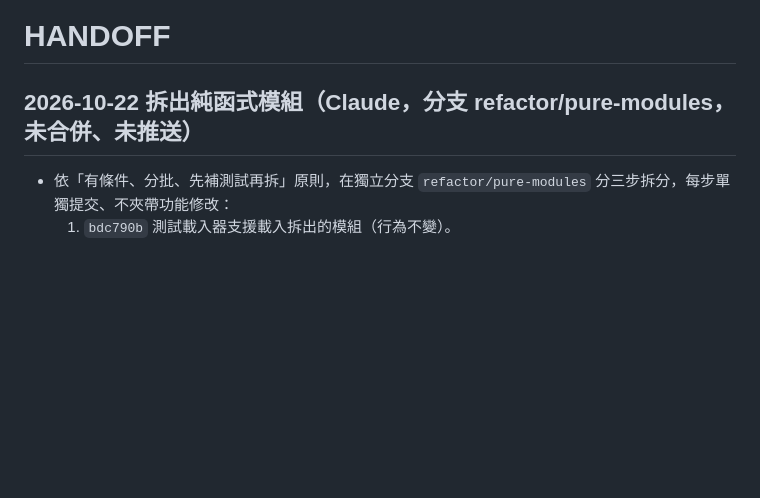
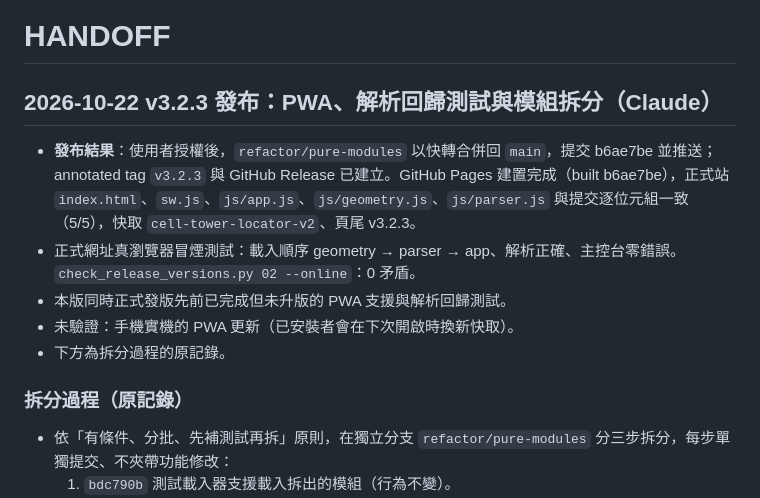
Before and after one commit to lianghao02/Cell-Tower-Map-Locator, a Markdown page: HANDOFF.md, the part around the change. GitHub-like rendering; blank space fills up the shorter version.

Commit message:
docs: 記錄 v3.2.3 發布結果
Co-Authored-By: Claude Opus 5.5 <noreply@anthropic.com>

```diff
--- a/HANDOFF.md
+++ b/HANDOFF.md
@@ -2,7 +2,14 @@
 
 # HANDOFF
 
-## 2026-10-22 拆出純函式模組（Claude，分支 refactor/pure-modules，未合併、未推送）
+## 2026-10-22 v3.2.3 發布：PWA、解析回歸測試與模組拆分（Claude）
+- **發布結果**：使用者授權後，`refactor/pure-modules` 以快轉合併回 `main`，提交 b6ae7be 並推送；annotated tag `v3.2.3` 與 GitHub Release 已建立。GitHub Pages 建置完成（built b6ae7be），正式站 `index.html`、`sw.js`、`js/app.js`、`js/geometry.js`、`js/parser.js` 與提交逐位元組一致（5/5），快取 `cell-tower-locator-v2`、頁尾 v3.2.3。
+- 正式網址真瀏覽器冒煙測試：載入順序 geometry → parser → app、解析正確、主控台零錯誤。`check_release_versions.py 02 --online`：0 矛盾。
+- 本版同時正式發版先前已完成但未升版的 PWA 支援與解析回歸測試。
+- 未驗證：手機實機的 PWA 更新（已安裝者會在下次開啟時換新快取）。
+- 下方為拆分過程的原記錄。
+
+### 拆分過程（原記錄）
 - 依「有條件、分批、先補測試再拆」原則，在獨立分支 `refactor/pure-modules` 分三步拆分，每步單獨提交、不夾帶功能修改：
   1. `bdc790b` 測試載入器支援載入拆出的模組（行為不變）。
   2. `0f9e9a9` 9 個幾何純函式 → `js/geometry.js`（逐字搬移，函式本體 9/9 與原檔一致）。
```
